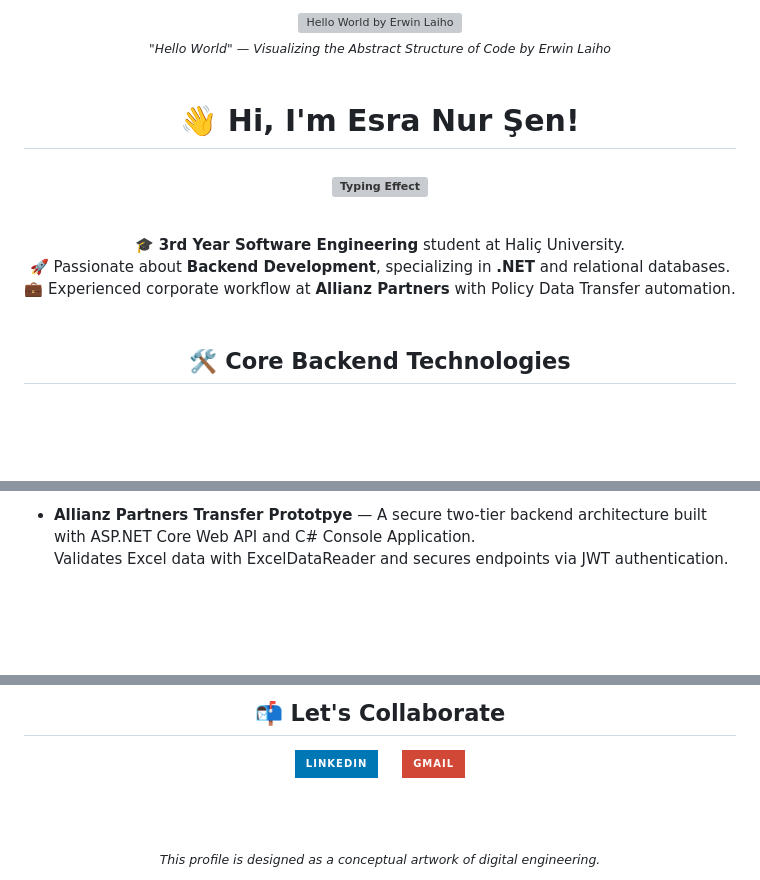
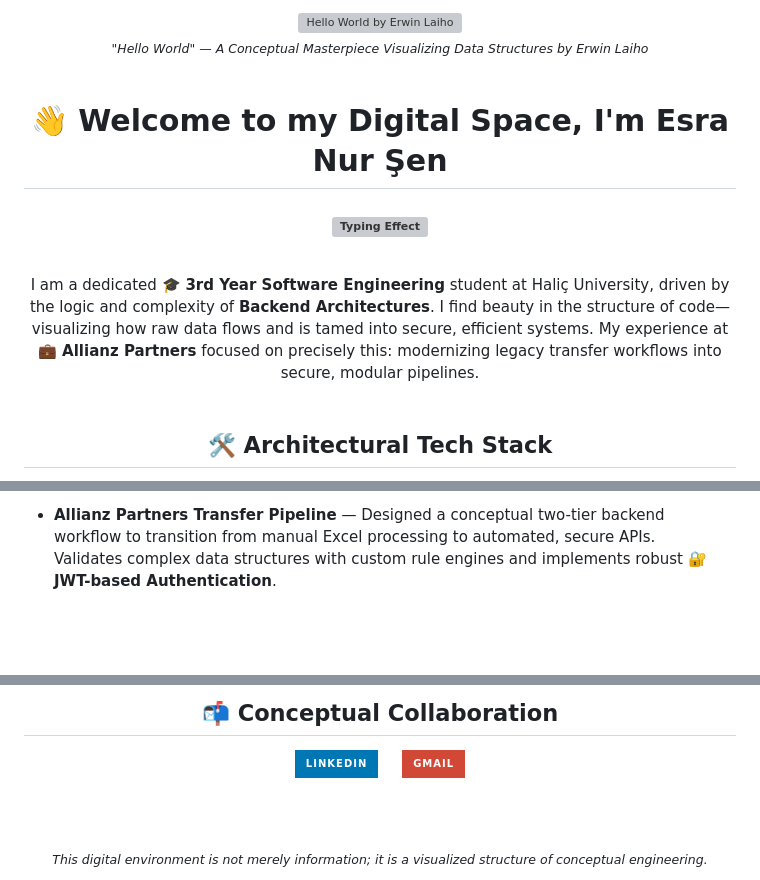
Before and after one commit to esra-sen/esra-sen, a Markdown page: README.md, 3 parts joined by grey strips. Rendered like a GitHub page; badges without logos; blank space fills up the shorter version; grey boxes are pictures that could not be loaded.

Commit message:
Revise README content and styling for clarity
Updated various sections of the README to enhance clarity and presentation.

```diff
--- a/README.md
+++ b/README.md
@@ -3,8 +3,8 @@
   <br />
-  <sub style="color: #7f8c8d; font-family: 'Courier New', Courier, monospace;"><i>"Hello World" — Visualizing the Abstract Structure of Code by Erwin Laiho</i></sub>
+  <sub style="color: #7f8c8d; font-family: 'Courier New', Courier, monospace; letter-spacing: 1px;"><i>"Hello World" — A Conceptual Masterpiece Visualizing Data Structures by Erwin Laiho</i></sub>
   <br /><br />
 </div>
 
 <div align="center">
-  <h1>👋 Hi, I'm Esra Nur Şen!</h1>
+  <h1>👋 Welcome to my Digital Space, I'm Esra Nur Şen</h1>
   <h3>
@@ -14,16 +14,12 @@
 
 <br />
 
-<div align="center" style="font-family: 'Courier New', Courier, monospace; line-height: 1.6; color: #e0e6ed;">
-  🎓 <b>3rd Year Software Engineering</b> student at Haliç University.
-  <br />
-  🚀 Passionate about <b>Backend Development</b>, specializing in <b>.NET</b> and relational databases.
-  <br />
-  💼 Experienced corporate workflow at <b>Allianz Partners</b> with Policy Data Transfer automation.
+<div align="center" style="font-family: 'Courier New', Courier, monospace; line-height: 1.8; color: #e0e6ed; max-width: 800px; font-size: 1.1em;">
+  I am a dedicated 🎓 <b>3rd Year Software Engineering</b> student at Haliç University, driven by the logic and complexity of <b>Backend Architectures</b>. I find beauty in the structure of code—visualizing how raw data flows and is tamed into secure, efficient systems. My experience at 💼 <b>Allianz Partners</b> focused on precisely this: modernizing legacy transfer workflows into secure, modular pipelines.
 </div>
 
 <br />
 
 <div align="center">
-  <h2>🛠️ Core Backend Technologies</h2>
+  <h2>🛠️ Architectural Tech Stack</h2>
   <a href="https://skillicons.dev">
@@ -39,8 +35,8 @@
     <li>
-      <b>Allianz Partners Transfer Prototpye</b> —
-      A secure two-tier backend architecture built with ASP.NET Core Web API and C# Console Application.
+      <b>Allianz Partners Transfer Pipeline</b> —
+      Designed a conceptual two-tier backend workflow to transition from manual Excel processing to automated, secure APIs.
       <br />
-      Validates Excel data with ExcelDataReader and secures endpoints via JWT authentication.
+      Validates complex data structures with custom rule engines and implements robust 🔐 <b>JWT-based Authentication</b>.
     </li>
   </ul>
 </div>
@@ -58,7 +54,7 @@
 <br />
 
 <div align="center">
-  <h2>📬 Let's Collaborate</h2>
+  <h2>📬 Conceptual Collaboration</h2>
   <a href="https://www.linkedin.com/in/esra-nur-sen" target="_blank">
     <img src="https://img.shields.io/badge/LinkedIn-%230077B5.svg?style=for-the-badge&logo=linkedin&logoColor=white&scale=1.5" alt="LinkedIn" />
   </a>
@@ -72,6 +68,6 @@
 <br />
 <br />
 
-<div align="center" style="opacity: 0.5;">
-  <sub><i>This profile is designed as a conceptual artwork of digital engineering.</i></sub>
+<div align="center" style="opacity: 0.3;">
+  <sub><i>This digital environment is not merely information; it is a visualized structure of conceptual engineering.</i></sub>
 </div>
```
Also changed, not shown: other parts of README.md (+9 -9 lines).
